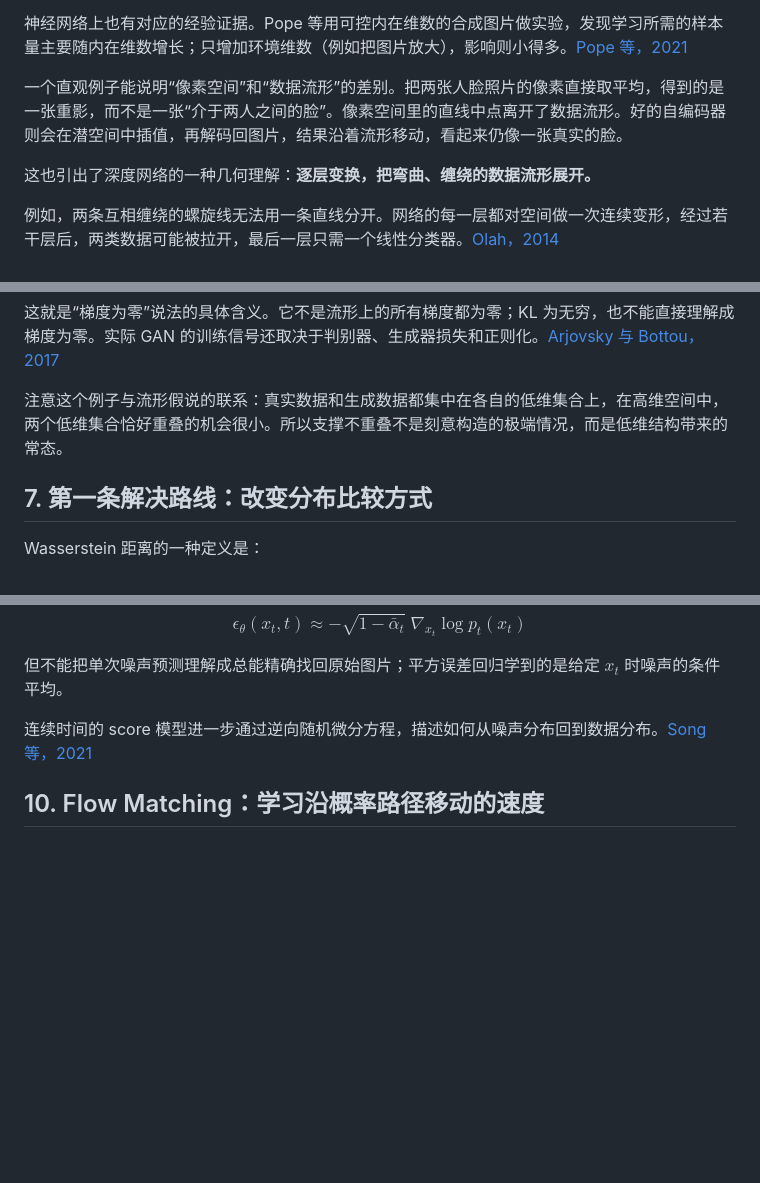
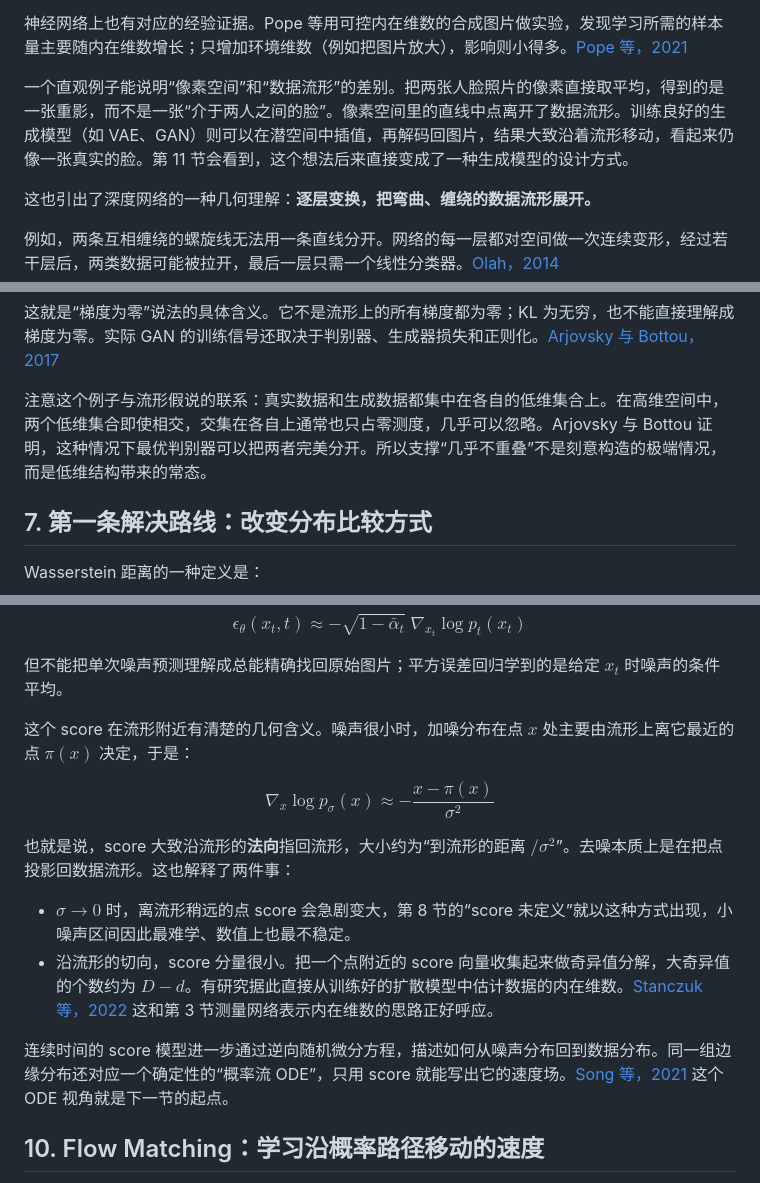
Before and after one commit to wanglei99999/learn_note, a Markdown page: 深度学习/从流形假说到深度学习.md, 3 parts joined by grey strips. Drawn GitHub-style; blank space fills up the shorter version.

Commit message:
docs: 完善流形笔记，补充潜空间扩散与 score 几何
- 第 9 节补充小噪声下 score 沿法向指回流形的几何含义及内在维数估计
- 第 10 节说明扩散与 Flow Matching 的关系、直线路径与 reflow
- 第 11 节新增噪声尺度与分支间距、潜空间扩散两小节，呼应分层空间
- 修正 Ansuini 驼峰形结论、支撑零测交集等措辞

```diff
--- a/深度学习/从流形假说到深度学习.md
+++ b/深度学习/从流形假说到深度学习.md
@@ -83,7 +83,7 @@ $D$ 越大，指数越接近 0，多收集数据几乎没有帮助。
 
 神经网络上也有对应的经验证据。Pope 等用可控内在维数的合成图片做实验，发现学习所需的样本量主要随内在维数增长；只增加环境维数（例如把图片放大），影响则小得多。[Pope 等，2021](https://arxiv.org/abs/2104.08894)
 
-一个直观例子能说明“像素空间”和“数据流形”的差别。把两张人脸照片的像素直接取平均，得到的是一张重影，而不是一张“介于两人之间的脸”。像素空间里的直线中点离开了数据流形。好的自编码器则会在潜空间中插值，再解码回图片，结果沿着流形移动，看起来仍像一张真实的脸。
+一个直观例子能说明“像素空间”和“数据流形”的差别。把两张人脸照片的像素直接取平均，得到的是一张重影，而不是一张“介于两人之间的脸”。像素空间里的直线中点离开了数据流形。训练良好的生成模型（如 VAE、GAN）则可以在潜空间中插值，再解码回图片，结果大致沿着流形移动，看起来仍像一张真实的脸。第 11 节会看到，这个想法后来直接变成了一种生成模型的设计方式。
 
 这也引出了深度网络的一种几何理解：**逐层变换，把弯曲、缠绕的数据流形展开。**
 
@@ -200,7 +202,7 @@ $$
 
 这就是“梯度为零”说法的具体含义。它不是流形上的所有梯度都为零；KL 为无穷，也不能直接理解成梯度为零。实际 GAN 的训练信号还取决于判别器、生成器损失和正则化。[Arjovsky 与 Bottou，2017](https://leon.bottou.org/publications/pdf/iclr-2017.pdf)
 
-注意这个例子与流形假说的联系：真实数据和生成数据都集中在各自的低维集合上，在高维空间中，两个低维集合恰好重叠的机会很小。所以支撑不重叠不是刻意构造的极端情况，而是低维结构带来的常态。
+注意这个例子与流形假说的联系：真实数据和生成数据都集中在各自的低维集合上。在高维空间中，两个低维集合即使相交，交集在各自上通常也只占零测度，几乎可以忽略。Arjovsky 与 Bottou 证明，这种情况下最优判别器可以把两者完美分开。所以支撑“几乎不重叠”不是刻意构造的极端情况，而是低维结构带来的常态。
 
 ## 7. 第一条解决路线：改变分布比较方式
 
@@ -329,7 +331,18 @@ $$
 
 但不能把单次噪声预测理解成总能精确找回原始图片；平方误差回归学到的是给定 $x_t$ 时噪声的条件平均。
 
-连续时间的 score 模型进一步通过逆向随机微分方程，描述如何从噪声分布回到数据分布。[Song 等，2021](https://arxiv.org/abs/2011.13456)
+这个 score 在流形附近有清楚的几何含义。噪声很小时，加噪分布在点 $x$ 处主要由流形上离它最近的点 $\pi(x)$ 决定，于是：
+
+$$
+\nabla_x\log p_\sigma(x)\approx-\frac{x-\pi(x)}{\sigma^2}
+$$
+
+也就是说，score 大致沿流形的**法向**指回流形，大小约为“到流形的距离 $/\sigma^2$”。去噪本质上是在把点投影回数据流形。这也解释了两件事：
+
+- $\sigma\to0$ 时，离流形稍远的点 score 会急剧变大，第 8 节的“score 未定义”就以这种方式出现，小噪声区间因此最难学、数值上也最不稳定。
+- 沿流形的切向，score 分量很小。把一个点附近的 score 向量收集起来做奇异值分解，大奇异值的个数约为 $D-d$。有研究据此直接从训练好的扩散模型中估计数据的内在维数。[Stanczuk 等，2022](https://arxiv.org/abs/2212.12611) 这和第 3 节测量网络表示内在维数的思路正好呼应。
+
+连续时间的 score 模型进一步通过逆向随机微分方程，描述如何从噪声分布回到数据分布。同一组边缘分布还对应一个确定性的“概率流 ODE”，只用 score 就能写出它的速度场。[Song 等，2021](https://arxiv.org/abs/2011.13456) 这个 ODE 视角就是下一节的起点。
 
 ## 10. Flow Matching：学习沿概率路径移动的速度
 
```
Also changed, not shown: other parts of 深度学习/从流形假说到深度学习.md (+30 -5 lines).
